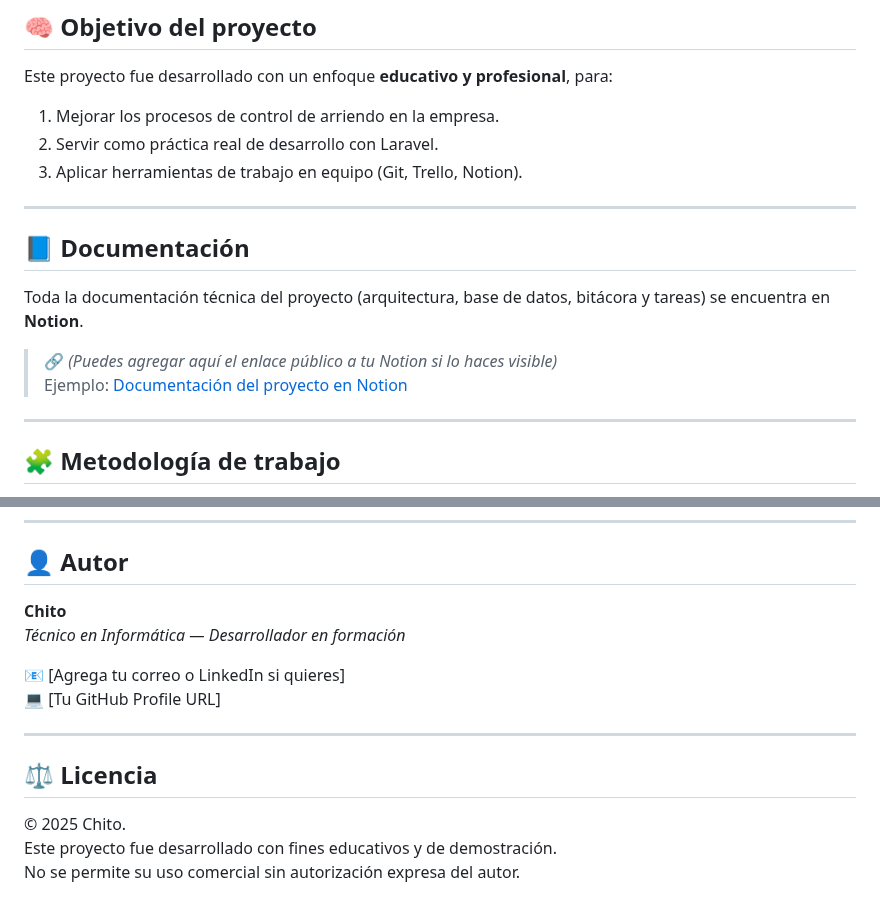
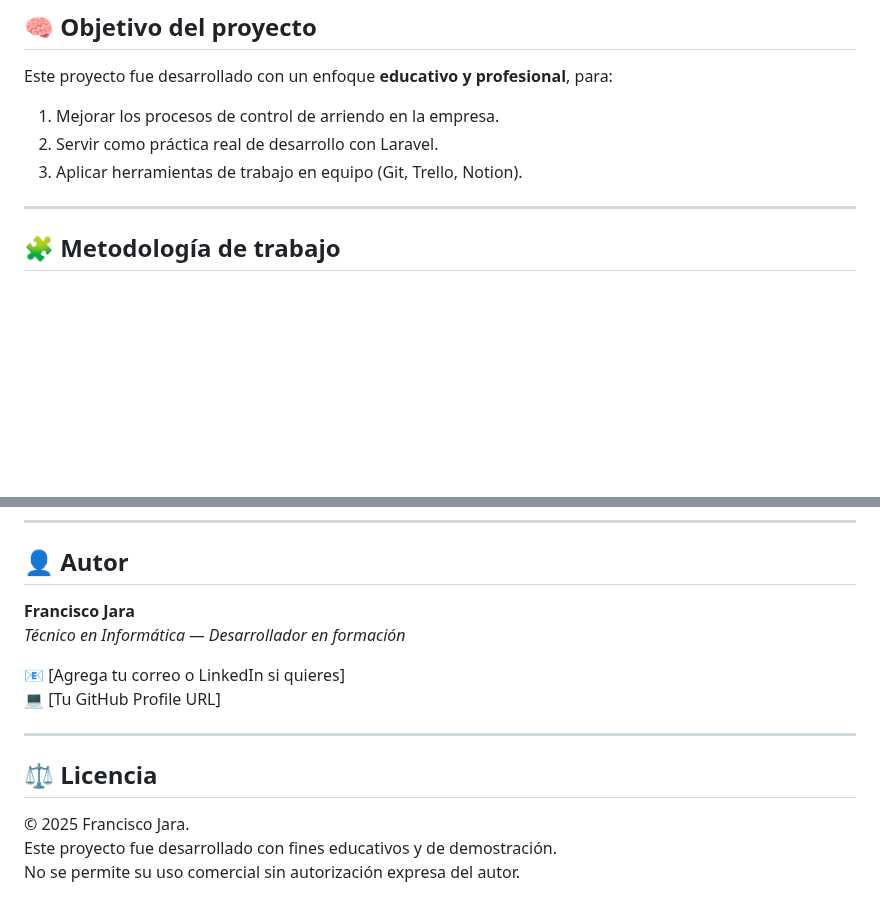
Before and after one commit to Francisco-Jara-v/hs_inventario, a Markdown page: README.md, 2 parts joined by grey strips. Rendered like a GitHub page; blank space fills up the shorter version.

```diff
--- a/README.md
+++ b/README.md
@@ -84,14 +84,6 @@ Este proyecto fue desarrollado con un enfoque **educativo y profesional**, para:
 2. Servir como práctica real de desarrollo con Laravel.
 3. Aplicar herramientas de trabajo en equipo (Git, Trello, Notion).
 
----
-
-## 📘 Documentación
-
-Toda la documentación técnica del proyecto (arquitectura, base de datos, bitácora y tareas) se encuentra en **Notion**.
-
-> 🔗 *(Puedes agregar aquí el enlace público a tu Notion si lo haces visible)*
-> Ejemplo: [Documentación del proyecto en Notion](https://www.notion.so/...)
 
 ---
 
@@ -109,7 +101,7 @@ Flujo de trabajo:
 
 ## 👤 Autor
 
-**Chito**
+**Francisco Jara**
 _Técnico en Informática — Desarrollador en formación_
 
 📧 [Agrega tu correo o LinkedIn si quieres]
@@ -119,6 +111,6 @@ _Técnico en Informática — Desarrollador en formación_
 
 ## ⚖️ Licencia
 
-© 2025 Chito.
+© 2025 Francisco Jara.
 Este proyecto fue desarrollado con fines educativos y de demostración.
 No se permite su uso comercial sin autorización expresa del autor.
```
